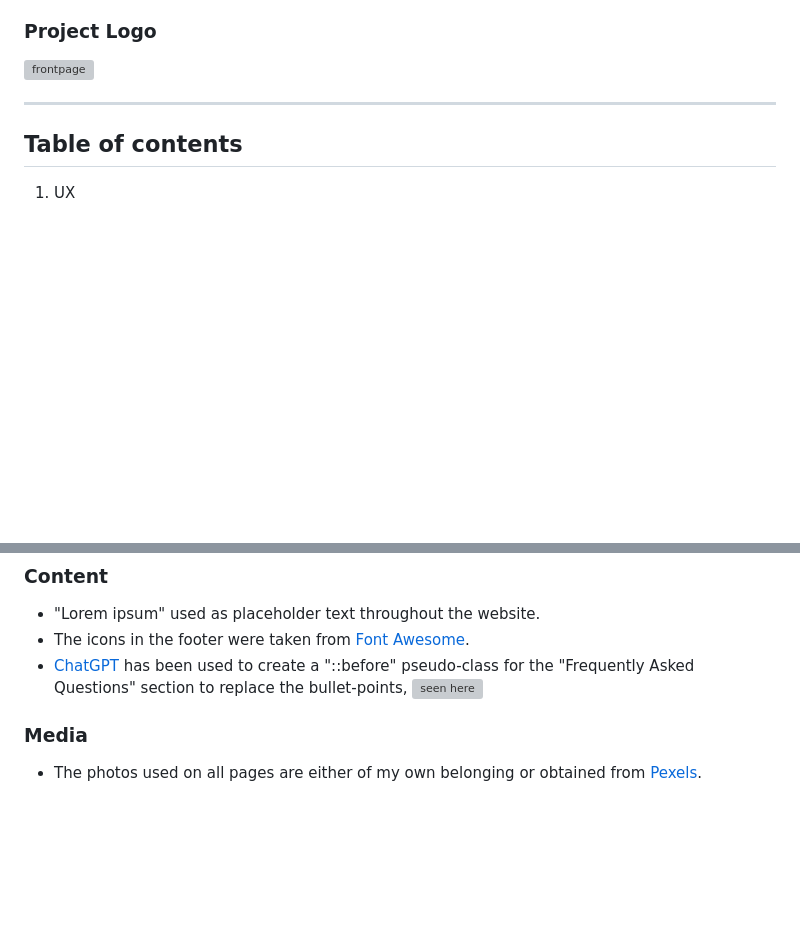
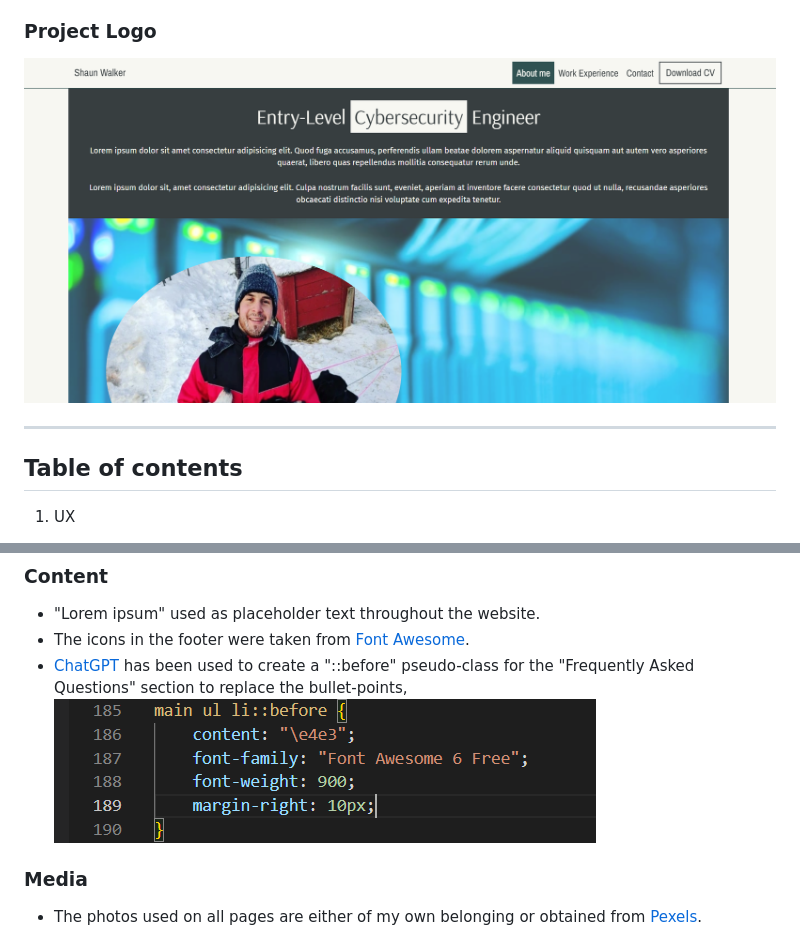
Before and after one commit to mybluewebsite/Project_Milestone_1, a Markdown page: README.md, 2 parts joined by grey strips. GitHub-like rendering; blank space fills up the shorter version; grey boxes are pictures that could not be loaded.

```diff
--- a/README.md
+++ b/README.md
@@ -8,7 +8,7 @@ This is my first project milestone I've had to complete as part of Code Institut
 
 ### Project Logo
 
-![frontpage](project_1_frontpage.png)
+![frontpage](assets/images/project_1_frontpage.png)
 
 ------
 
@@ -184,7 +184,7 @@ The live link can be found [here](https://mybluewebsite.github.io/Project_Milest
 
 - "Lorem ipsum" used as placeholder text throughout the website.
 - The icons in the footer were taken from [Font Awesome](https://fontawesome.com/).
-- [ChatGPT](https://chatgpt.com/) has been used to create a "::before" pseudo-class for the "Frequently Asked Questions" section to replace the bullet-points, ![seen here](code_snippet.png)
+- [ChatGPT](https://chatgpt.com/) has been used to create a "::before" pseudo-class for the "Frequently Asked Questions" section to replace the bullet-points, ![seen here](assets/images/code_snippet.png)
 
 ### Media
 
```
Also changed, not shown: other parts of README.md (+10 -10 lines).
